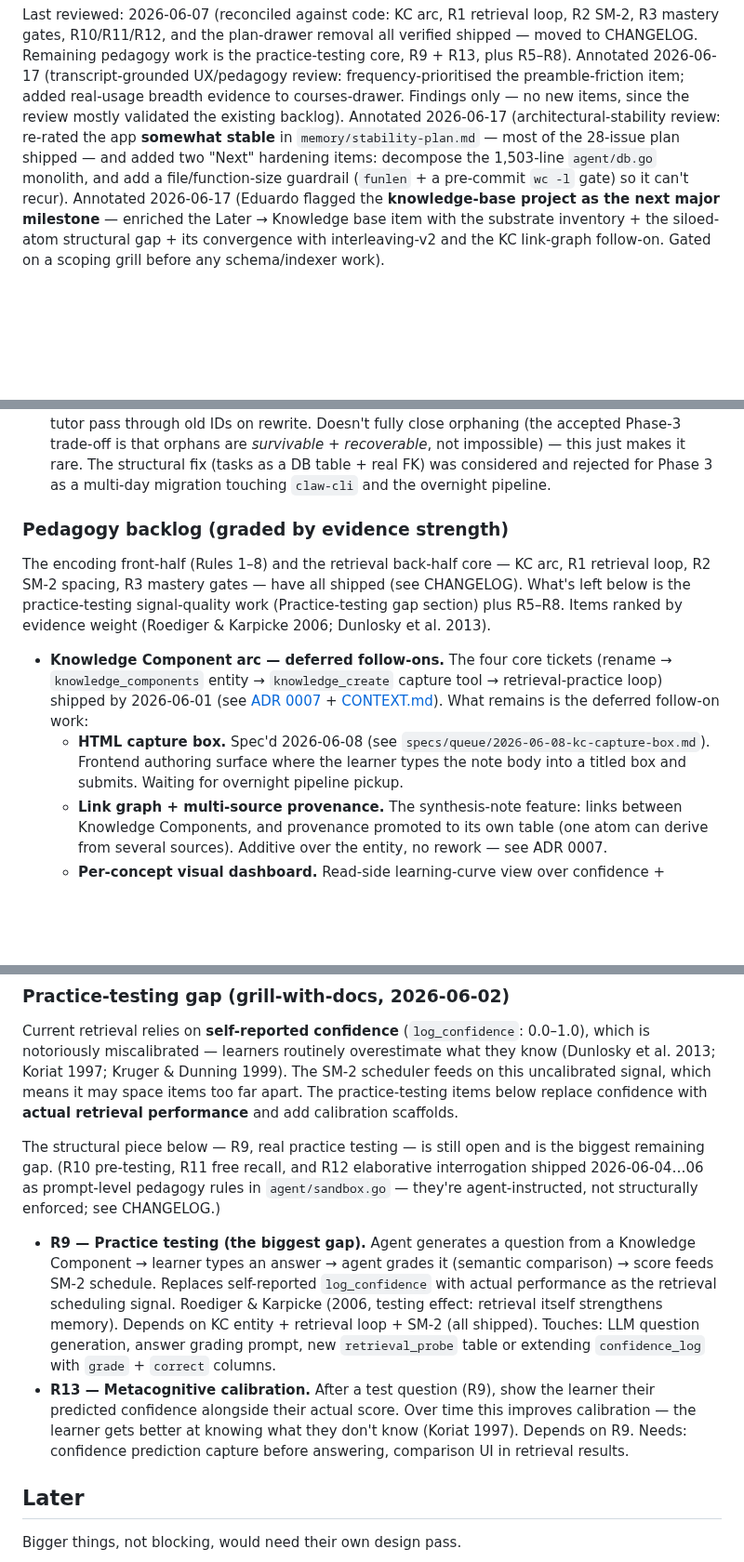
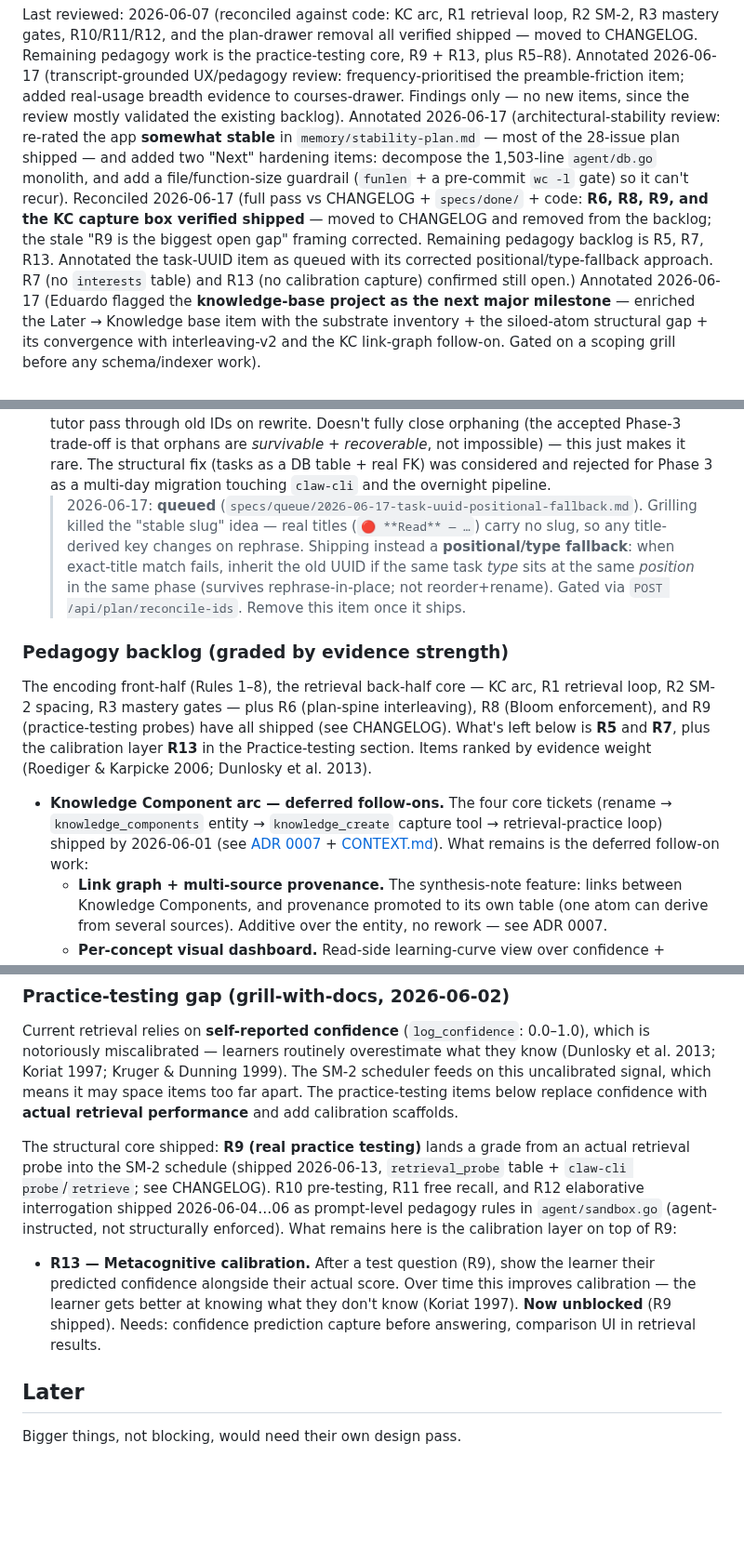
Before and after one commit to hirojinho/marginalia, a Markdown page: ROADMAP.md, 3 parts joined by grey strips. Shown at 93% size. Drawn GitHub-style; blank space fills up the shorter version.

Commit message:
docs: roadmap reconcile pass vs CHANGELOG + specs/done + code
Verified shipped, moved roadmap->changelog: R9 (practice-testing probes feed
SM-2), KC capture box. Corrected stale "R9 is the biggest open gap" framing.
Backlog intro fixed (R6/R8/R9 shipped; remaining R5, R7, R13). R13 marked
unblocked. Task-UUID item annotated as queued with the positional/type-fallback
approach (slug idea infeasible). R7/R13 confirmed still open.

Co-Authored-By: Claude Opus 4.8 (1M context) <noreply@anthropic.com>

```diff
--- a/ROADMAP.md
+++ b/ROADMAP.md
@@ -5,6 +5,7 @@ What's worth building next, in three buckets. Items move down the file as they s
 Last reviewed: 2026-06-07 (reconciled against code: KC arc, R1 retrieval loop, R2 SM-2, R3 mastery gates, R10/R11/R12, and the plan-drawer removal all verified shipped — moved to CHANGELOG. Remaining pedagogy work is the practice-testing core, R9 + R13, plus R5–R8).
 Annotated 2026-06-17 (transcript-grounded UX/pedagogy review: frequency-prioritised the preamble-friction item; added real-usage breadth evidence to courses-drawer. Findings only — no new items, since the review mostly validated the existing backlog).
 Annotated 2026-06-17 (architectural-stability review: re-rated the app **somewhat stable** in `memory/stability-plan.md` — most of the 28-issue plan shipped — and added two "Next" hardening items: decompose the 1,503-line `agent/db.go` monolith, and add a file/function-size guardrail (`funlen` + a pre-commit `wc -l` gate) so it can't recur).
+Reconciled 2026-06-17 (full pass vs CHANGELOG + `specs/done/` + code: **R6, R8, R9, and the KC capture box verified shipped** — moved to CHANGELOG and removed from the backlog; the stale "R9 is the biggest open gap" framing corrected. Remaining pedagogy backlog is R5, R7, R13. Annotated the task-UUID item as queued with its corrected positional/type-fallback approach. R7 (no `interests` table) and R13 (no calibration capture) confirmed still open.)
 Annotated 2026-06-17 (Eduardo flagged the **knowledge-base project as the next major milestone** — enriched the Later → Knowledge base item with the substrate inventory + the siloed-atom structural gap + its convergence with interleaving-v2 and the KC link-graph follow-on. Gated on a scoping grill before any schema/indexer work).
 
 ## Now
@@ -27,13 +28,13 @@ Cheap, small, ready when there's an excuse to pull them in.
 - **File/function-size guardrail (stop the next `db.go`).** Nothing stopped `db.go` from growing to 1,503 lines and nothing stops the next monolith — `funlen` is not enabled and there's no file-length check. Enable `funlen` in `.golangci.yml` (start lenient, e.g. ~80 lines / 50 statements, ratchet down later) and add a file-length gate to `scripts/git-hooks/pre-commit` (a few lines of `wc -l` against a threshold — say 600 — over staged `.go` files, since golangci-lint has no built-in file-length linter). Land this *after* the `db.go` split so the guardrail goes green on first run rather than against pre-existing debt; drop the `agent/db.go` `gocyclo` exclusion in the same change once the split makes it pass.
 - **Cloudflare Access on top of bearer auth.** Optional second auth layer at the CF edge. Belt-and-suspenders — only worth it if you want zero unauthenticated traffic ever reaching the app.
 - **Harden task-UUID preservation across plan rewrites.** Phase 3 anchors a Session to a plan task's UUID via a soft `sessions.task_id` ref (no FK — plan tasks are JSON, not a table; see ADR 0011/the Phase-3 data-model decision). `ToolRewritePlan` → `buildTitleToIDMap` / `inheritOrGenerateIDs` currently matches on the **normalized title** (case-insensitive trim) — so a genuine title change still regenerates the UUID and orphans the Session (it falls into the "Detached" bucket). Reduce that: match on a stable slug rather than the title, and/or have the tutor pass through old IDs on rewrite. Doesn't fully close orphaning (the accepted Phase-3 trade-off is that orphans are *survivable + recoverable*, not impossible) — this just makes it rare. The structural fix (tasks as a DB table + real FK) was considered and rejected for Phase 3 as a multi-day migration touching `claw-cli` and the overnight pipeline.
+  > 2026-06-17: **queued** (`specs/queue/2026-06-17-task-uuid-positional-fallback.md`). Grilling killed the "stable slug" idea — real titles (`🔴 **Read** — …`) carry no slug, so any title-derived key changes on rephrase. Shipping instead a **positional/type fallback**: when exact-title match fails, inherit the old UUID if the same task *type* sits at the same *position* in the same phase (survives rephrase-in-place; not reorder+rename). Gated via `POST /api/plan/reconcile-ids`. Remove this item once it ships.
 
 ### Pedagogy backlog (graded by evidence strength)
 
-The encoding front-half (Rules 1–8) and the retrieval back-half core — KC arc, R1 retrieval loop, R2 SM-2 spacing, R3 mastery gates — have all shipped (see CHANGELOG). What's left below is the practice-testing signal-quality work (Practice-testing gap section) plus R5–R8. Items ranked by evidence weight (Roediger & Karpicke 2006; Dunlosky et al. 2013).
+The encoding front-half (Rules 1–8), the retrieval back-half core — KC arc, R1 retrieval loop, R2 SM-2 spacing, R3 mastery gates — plus R6 (plan-spine interleaving), R8 (Bloom enforcement), and R9 (practice-testing probes) have all shipped (see CHANGELOG). What's left below is **R5** and **R7**, plus the calibration layer **R13** in the Practice-testing section. Items ranked by evidence weight (Roediger & Karpicke 2006; Dunlosky et al. 2013).
 
 - **Knowledge Component arc — deferred follow-ons.** The four core tickets (rename → `knowledge_components` entity → `knowledge_create` capture tool → retrieval-practice loop) shipped by 2026-06-01 (see [ADR 0007](docs/adr/0007-knowledge-component-as-atomic-note.md) + [CONTEXT.md](CONTEXT.md)). What remains is the deferred follow-on work:
-  - **HTML capture box.** Spec'd 2026-06-08 (see `specs/queue/2026-06-08-kc-capture-box.md`). Frontend authoring surface where the learner types the note body into a titled box and submits. Waiting for overnight pipeline pickup.
   - **Link graph + multi-source provenance.** The synthesis-note feature: links between Knowledge Components, and provenance promoted to its own table (one atom can derive from several sources). Additive over the entity, no rework — see ADR 0007.
   - **Per-concept visual dashboard.** Read-side learning-curve view over confidence + retrieval history. Tracked as the *R-Later — Pedagogy dashboard* item under Later.
 - **R5 — Worked-example → completion pairs.** For technical content with computation (ETA probability, FTA cut-sets, risk matrices), define a new task type: `worked-example` (study) → `completion` (fill blanked steps). Pi grades against a rubric prompt. Sweller & Cooper (1985); Renkl (2014, *example-based learning*). Bigger lift — needs a new task kind, completion-grading rubric, and frontend rendering.
@@ -43,10 +44,9 @@ The encoding front-half (Rules 1–8) and the retrieval back-half core — KC ar
 
 Current retrieval relies on **self-reported confidence** (`log_confidence`: 0.0–1.0), which is notoriously miscalibrated — learners routinely overestimate what they know (Dunlosky et al. 2013; Koriat 1997; Kruger & Dunning 1999). The SM-2 scheduler feeds on this uncalibrated signal, which means it may space items too far apart. The practice-testing items below replace confidence with **actual retrieval performance** and add calibration scaffolds.
 
-The structural piece below — R9, real practice testing — is still open and is the biggest remaining gap. (R10 pre-testing, R11 free recall, and R12 elaborative interrogation shipped 2026-06-04…06 as prompt-level pedagogy rules in `agent/sandbox.go` — they're agent-instructed, not structurally enforced; see CHANGELOG.)
+The structural core shipped: **R9 (real practice testing)** lands a grade from an actual retrieval probe into the SM-2 schedule (shipped 2026-06-13, `retrieval_probe` table + `claw-cli probe`/`retrieve`; see CHANGELOG). R10 pre-testing, R11 free recall, and R12 elaborative interrogation shipped 2026-06-04…06 as prompt-level pedagogy rules in `agent/sandbox.go` (agent-instructed, not structurally enforced). What remains here is the calibration layer on top of R9:
 
-- **R9 — Practice testing (the biggest gap).** Agent generates a question from a Knowledge Component → learner types an answer → agent grades it (semantic comparison) → score feeds SM-2 schedule. Replaces self-reported `log_confidence` with actual performance as the retrieval scheduling signal. Roediger & Karpicke (2006, testing effect: retrieval itself strengthens memory). Depends on KC entity + retrieval loop + SM-2 (all shipped). Touches: LLM question generation, answer grading prompt, new `retrieval_probe` table or extending `confidence_log` with `grade` + `correct` columns.
-- **R13 — Metacognitive calibration.** After a test question (R9), show the learner their predicted confidence alongside their actual score. Over time this improves calibration — the learner gets better at knowing what they don't know (Koriat 1997). Depends on R9. Needs: confidence prediction capture before answering, comparison UI in retrieval results.
+- **R13 — Metacognitive calibration.** After a test question (R9), show the learner their predicted confidence alongside their actual score. Over time this improves calibration — the learner gets better at knowing what they don't know (Koriat 1997). **Now unblocked** (R9 shipped). Needs: confidence prediction capture before answering, comparison UI in retrieval results.
 
 ## Later
 
```
Also changed, not shown: CHANGELOG.md (+2 -0 lines).
